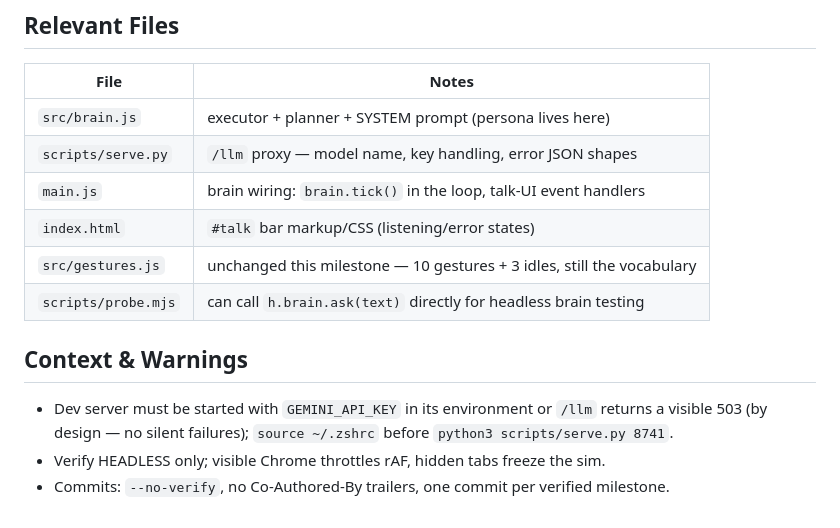
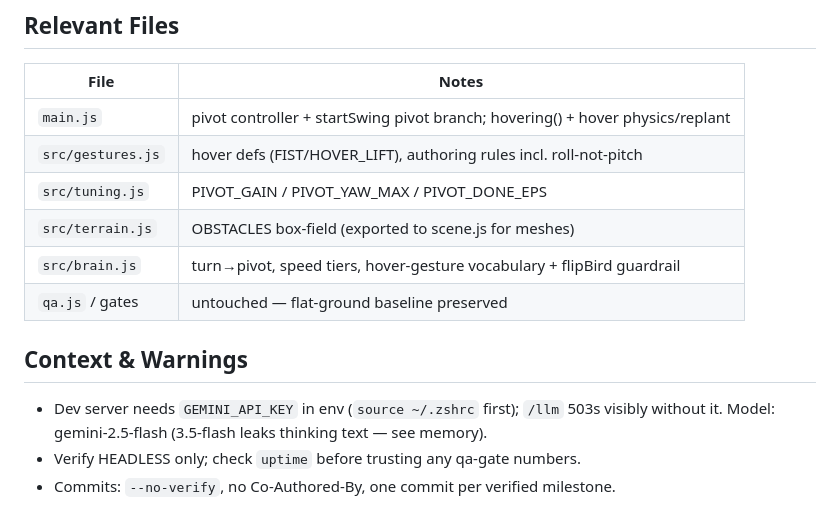
Before and after one commit to FlaccidNoise/hand-walker, a Markdown page: HANDOFF.md, the part around one of its changes. GitHub-like rendering.

Commit message:
handoff: nimble+emotive session — pivot/hover/run/obstacles findings + QA-corruption signature

```diff
--- a/HANDOFF.md
+++ b/HANDOFF.md
@@ -68,16 +74,15 @@ loop via `brain.ask(text)`, but real mic + real ears is a human judgment call).
 ## Relevant Files
 | File | Notes |
 |------|-------|
-| `src/brain.js` | executor + planner + SYSTEM prompt (persona lives here) |
-| `scripts/serve.py` | `/llm` proxy — model name, key handling, error JSON shapes |
-| `main.js` | brain wiring: `brain.tick()` in the loop, talk-UI event handlers |
-| `index.html` | `#talk` bar markup/CSS (listening/error states) |
-| `src/gestures.js` | unchanged this milestone — 10 gestures + 3 idles, still the vocabulary |
-| `scripts/probe.mjs` | can call `h.brain.ask(text)` directly for headless brain testing |
+| `main.js` | pivot controller + startSwing pivot branch; hovering() + hover physics/replant |
+| `src/gestures.js` | hover defs (FIST/HOVER_LIFT), authoring rules incl. roll-not-pitch |
+| `src/tuning.js` | PIVOT_GAIN / PIVOT_YAW_MAX / PIVOT_DONE_EPS |
+| `src/terrain.js` | OBSTACLES box-field (exported to scene.js for meshes) |
+| `src/brain.js` | turn→pivot, speed tiers, hover-gesture vocabulary + flipBird guardrail |
+| `qa.js` / gates | untouched — flat-ground baseline preserved |
 
 ## Context & Warnings
-- Dev server must be started with `GEMINI_API_KEY` in its environment or `/llm`
-  returns a visible 503 (by design — no silent failures); `source ~/.zshrc` before
-  `python3 scripts/serve.py 8741`.
-- Verify HEADLESS only; visible Chrome throttles rAF, hidden tabs freeze the sim.
-- Commits: `--no-verify`, no Co-Authored-By trailers, one commit per verified milestone.
+- Dev server needs `GEMINI_API_KEY` in env (`source ~/.zshrc` first); `/llm` 503s
+  visibly without it. Model: gemini-2.5-flash (3.5-flash leaks thinking text — see memory).
+- Verify HEADLESS only; check `uptime` before trusting any qa-gate numbers.
+- Commits: `--no-verify`, no Co-Authored-By, one commit per verified milestone.
```
Also changed, not shown: other parts of HANDOFF.md (+61 -55 lines).
